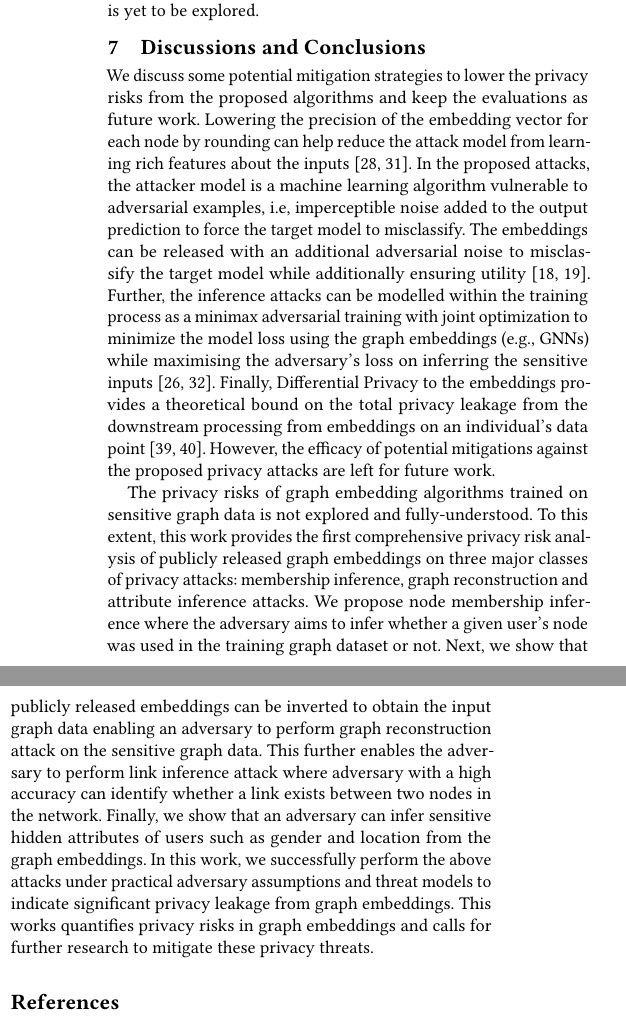
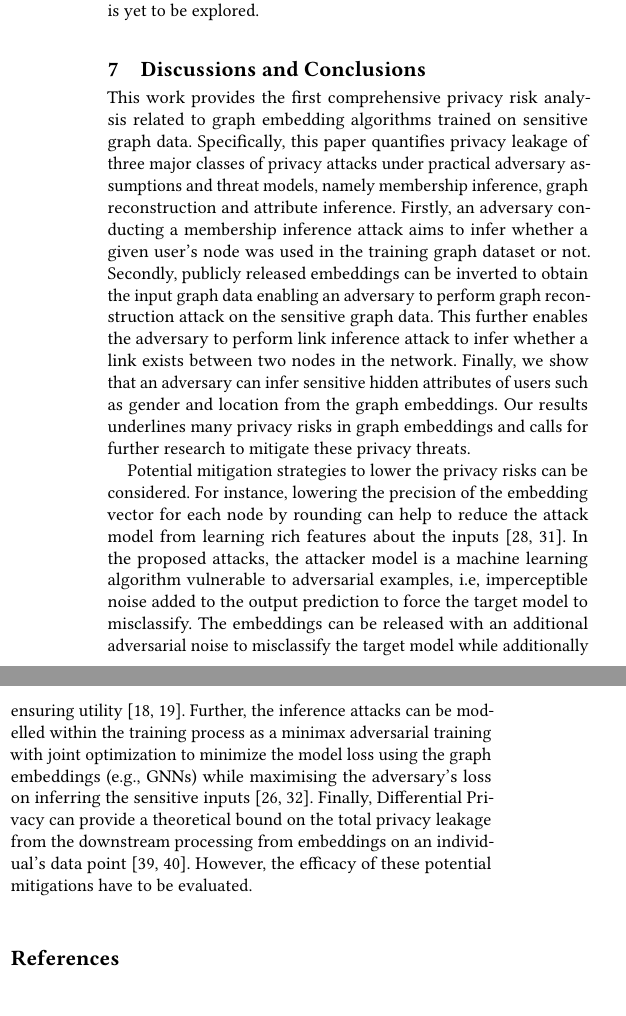
Before and after one commit to vasishtduddu/GraphLeaks, a LaTeX paper (Paper/paper.tex, which reads Paper/conclusions.tex): two parts of the columns of page 9 of 10, joined at a grey line, cut so that both start at the same text, the shorter picture padded with empty space. Compiled offline with pdfLaTeX.

Commit message:
submission

```diff
--- a/Paper/conclusions.tex
+++ b/Paper/conclusions.tex
@@ -2,22 +2,44 @@
 \section{Discussions and Conclusions}
 \label{conclusions}
 
-We discuss some potential mitigation strategies to lower the privacy risks from the proposed algorithms and keep the evaluations as future work.
-Lowering the precision of the embedding vector for each node by rounding can help reduce the attack model from learning rich features about the inputs~\cite{membershipinf,nlp}.
+This work provides the first comprehensive privacy risk analysis related to graph embedding algorithms trained on sensitive graph data.
+Specifically, this paper quantifies privacy leakage of three major classes of privacy attacks under practical adversary assumptions and threat models, namely membership inference, graph reconstruction and attribute inference.
+Firstly, an adversary conducting a membership inference attack aims to infer whether a given user's node was used in the training graph dataset or not.
+Secondly, publicly released embeddings can be inverted to obtain the input graph data enabling an adversary to perform graph reconstruction attack on the sensitive graph data.
+This further enables the adversary to perform link inference attack to infer whether a link exists between two nodes in the network.
+Finally, we show that an adversary can infer sensitive hidden attributes of users such as gender and location from the graph embeddings.
+Our results underlines many privacy risks in graph embeddings and calls for further research to mitigate these privacy threats.
+
+
+Potential mitigation strategies to lower the privacy risks can be considered.
+For instance, lowering the precision of the embedding vector for each node by rounding can help to reduce the attack model from learning rich features about the inputs~\cite{membershipinf,nlp}.
 In the proposed attacks, the attacker model is a machine learning algorithm vulnerable to adversarial examples, i.e, imperceptible noise added to the output prediction to force the target model to misclassify.
 The embeddings can be released with an additional adversarial noise to misclassify the target model while additionally ensuring utility~\cite{attriguard,memguard}.
 Further, the inference attacks can be modelled within the training process as a minimax adversarial training with joint optimization to minimize the model loss using the graph embeddings (e.g., GNNs) while maximising the adversary's loss on inferring the sensitive inputs~\cite{advreg,textembleak}.
-Finally, Differential Privacy to the embeddings provides a theoretical bound on the total privacy leakage from the downstream processing from embeddings on an individual's data point~\cite{dptext,dpne}.
-However, the efficacy of potential mitigations against the proposed privacy attacks are left for future work.
+Finally, Differential Privacy can provide a theoretical bound on the total privacy leakage from the downstream processing from embeddings on an individual's data point~\cite{dptext,dpne}.
+However, the efficacy of these potential mitigations have to be evaluated.
+
+
+
+
+
+
+%We discuss some potential mitigation strategies to lower the privacy risks from the proposed algorithms and keep the evaluations as future work.
+%Lowering the precision of the embedding vector for each node by rounding can help reduce the attack model from learning rich features about the inputs~\cite{membershipinf,nlp}.
+%In the proposed attacks, the attacker model is a machine learning algorithm vulnerable to adversarial examples, i.e, imperceptible noise added to the output prediction to force the target model to misclassify.
+%The embeddings can be released with an additional adversarial noise to misclassify the target model while additionally ensuring utility~\cite{attriguard,memguard}.
+%Further, the inference attacks can be modelled within the training process as a minimax adversarial training with joint optimization to minimize the model loss using the graph embeddings (e.g., GNNs) while maximising the adversary's loss on inferring the sensitive inputs~\cite{advreg,textembleak}.
+%Finally, Differential Privacy to the embeddings provides a theoretical bound on the total privacy leakage from the downstream processing from embeddings on an individual's data point~\cite{dptext,dpne}.
+%However, the efficacy of potential mitigations against the proposed privacy attacks are left for future work.
 %to be studied as part of the future work.
 
 
 
-The privacy risks of graph embedding algorithms trained on sensitive graph data is not explored and fully-understood.
-To this extent, this work provides the first comprehensive privacy risk analysis of publicly released graph embeddings on three major classes of privacy attacks: membership inference, graph reconstruction and attribute inference attacks.
-We propose node membership inference where the adversary aims to infer whether a given user's node was used in the training graph dataset or not.
-Next, we show that publicly released embeddings can be inverted to obtain the input graph data enabling an adversary to perform graph reconstruction attack on the sensitive graph data.
-This further enables the adversary to perform link inference attack where adversary with a high accuracy can identify whether a link exists between two nodes in the network.
-Finally, we show that an adversary can infer sensitive hidden attributes of users such as gender and location from the graph embeddings.
-In this work, we successfully perform the above attacks under practical adversary assumptions and threat models to indicate significant privacy leakage from graph embeddings.
-This works quantifies privacy risks in graph embeddings and calls for further research to mitigate these privacy threats.
+%The privacy risks of graph embedding algorithms trained on sensitive graph data is not explored and fully-understood.
+%To this extent, this work provides the first comprehensive privacy risk analysis of publicly released graph embeddings on three major classes of privacy attacks: membership inference, graph reconstruction and attribute inference attacks.
+%We propose node membership inference where the adversary aims to infer whether a given user's node was used in the training graph dataset or not.
+%Next, we show that publicly released embeddings can be inverted to obtain the input graph data enabling an adversary to perform graph reconstruction attack on the sensitive graph data.
+%This further enables the adversary to perform link inference attack where adversary with a high accuracy can identify whether a link exists between two nodes in the network.
+%Finally, we show that an adversary can infer sensitive hidden attributes of users such as gender and location from the graph embeddings.
+%In this work, we successfully perform the above attacks under practical adversary assumptions and threat models to indicate significant privacy leakage from graph embeddings.
+%This works quantifies privacy risks in graph embeddings and calls for further research to mitigate these privacy threats.
```
Also changed, not shown: Paper/paper.tex (+1 -0 lines).
